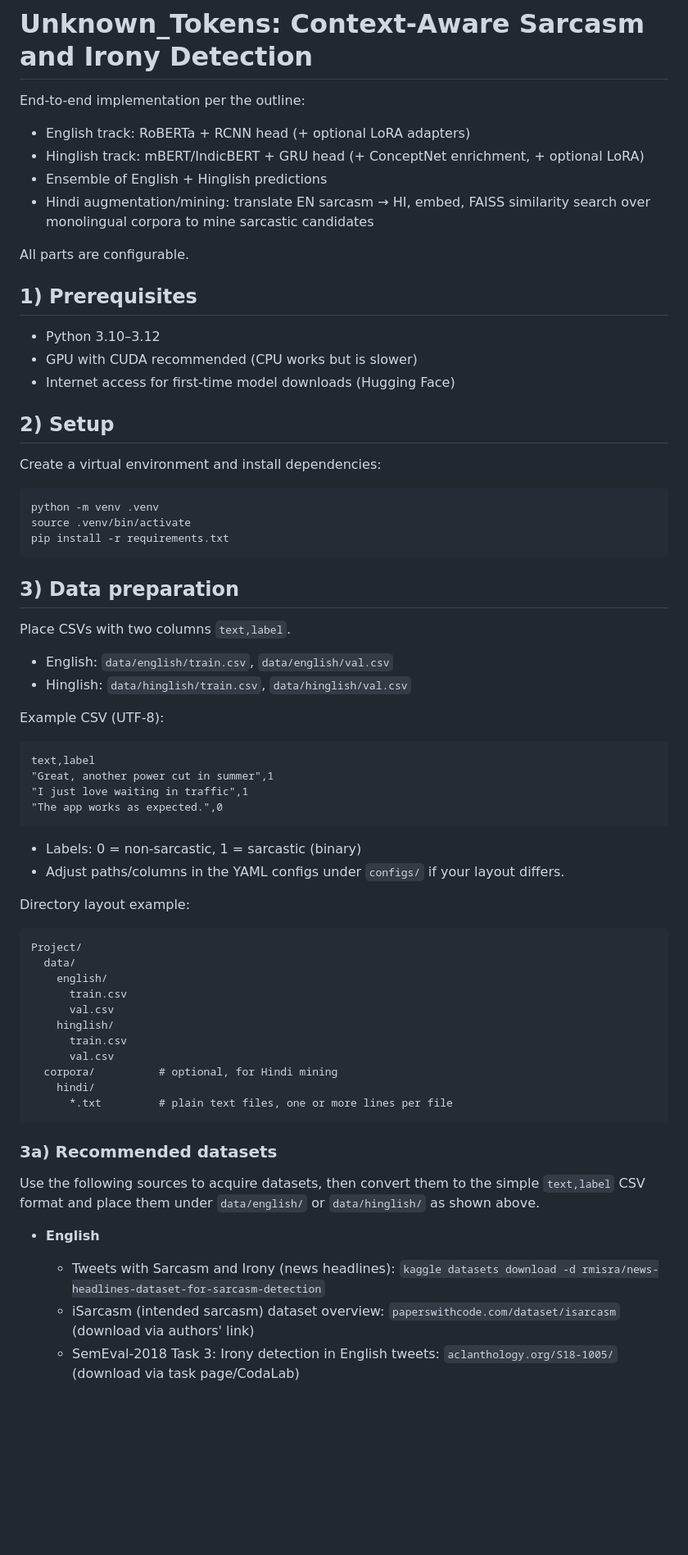
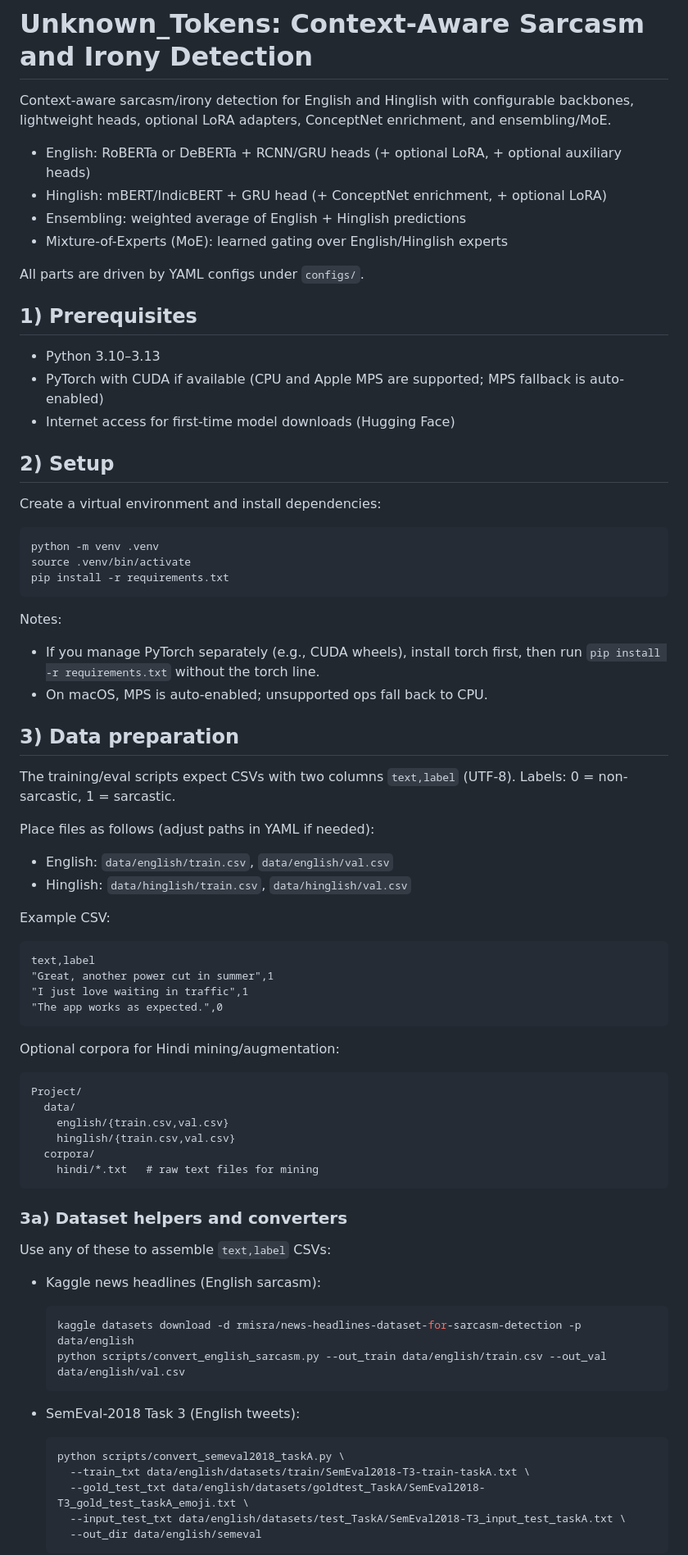
Before and after one commit to manangarg21/Unknown_Tokens, a Markdown page: README.md, the part around one of its changes. Shown at 82% size. Drawn GitHub-style; blank space fills up the shorter version.

````diff
--- a/README.md
+++ b/README.md
@@ -1,16 +1,17 @@
 # Unknown_Tokens: Context-Aware Sarcasm and Irony Detection
 
-End-to-end implementation per the outline:
-- English track: RoBERTa + RCNN head (+ optional LoRA adapters)
-- Hinglish track: mBERT/IndicBERT + GRU head (+ ConceptNet enrichment, + optional LoRA)
-- Ensemble of English + Hinglish predictions
-- Hindi augmentation/mining: translate EN sarcasm → HI, embed, FAISS similarity search over monolingual corpora to mine sarcastic candidates
+Context-aware sarcasm/irony detection for English and Hinglish with configurable backbones, lightweight heads, optional LoRA adapters, ConceptNet enrichment, and ensembling/MoE.
 
-All parts are configurable.
+- English: RoBERTa or DeBERTa + RCNN/GRU heads (+ optional LoRA, + optional auxiliary heads)
+- Hinglish: mBERT/IndicBERT + GRU head (+ ConceptNet enrichment, + optional LoRA)
+- Ensembling: weighted average of English + Hinglish predictions
+- Mixture-of-Experts (MoE): learned gating over English/Hinglish experts
+
+All parts are driven by YAML configs under `configs/`.
 
 ## 1) Prerequisites
-- Python 3.10–3.12
-- GPU with CUDA recommended (CPU works but is slower)
+- Python 3.10–3.13
+- PyTorch with CUDA if available (CPU and Apple MPS are supported; MPS fallback is auto-enabled)
 - Internet access for first-time model downloads (Hugging Face)
 
 ## 2) Setup
@@ -21,42 +22,50 @@ source .venv/bin/activate
 pip install -r requirements.txt
 ```
 
+Notes:
+- If you manage PyTorch separately (e.g., CUDA wheels), install torch first, then run `pip install -r requirements.txt` without the torch line.
+- On macOS, MPS is auto-enabled; unsupported ops fall back to CPU.
+
 ## 3) Data preparation
-Place CSVs with two columns `text,label`.
+The training/eval scripts expect CSVs with two columns `text,label` (UTF-8). Labels: 0 = non-sarcastic, 1 = sarcastic.
+
+Place files as follows (adjust paths in YAML if needed):
 - English: `data/english/train.csv`, `data/english/val.csv`
 - Hinglish: `data/hinglish/train.csv`, `data/hinglish/val.csv`
 
-Example CSV (UTF-8):
+Example CSV:
 ```csv
 text,label
 "Great, another power cut in summer",1
 "I just love waiting in traffic",1
 "The app works as expected.",0
 ```
-- Labels: 0 = non-sarcastic, 1 = sarcastic (binary)
-- Adjust paths/columns in the YAML configs under `configs/` if your layout differs.
 
-Directory layout example:
+Optional corpora for Hindi mining/augmentation:
 ```
 Project/
   data/
-    english/
-      train.csv
-      val.csv
-    hinglish/
-      train.csv
-      val.csv
-  corpora/          # optional, for Hindi mining
-    hindi/
-      *.txt         # plain text files, one or more lines per file
+    english/{train.csv,val.csv}
+    hinglish/{train.csv,val.csv}
+  corpora/
+    hindi/*.txt   # raw text files for mining
 ```
 
-### 3a) Recommended datasets
+### 3a) Dataset helpers and converters
+Use any of these to assemble `text,label` CSVs:
 
-Use the following sources to acquire datasets, then convert them to the simple `text,label` CSV format and place them under `data/english/` or `data/hinglish/` as shown above.
+- Kaggle news headlines (English sarcasm):
+  ```bash
+  kaggle datasets download -d rmisra/news-headlines-dataset-for-sarcasm-detection -p data/english
+  python scripts/convert_english_sarcasm.py --out_train data/english/train.csv --out_val data/english/val.csv
+  ```
 
-- **English**
-  - Tweets with Sarcasm and Irony (news headlines): `kaggle datasets download -d rmisra/news-headlines-dataset-for-sarcasm-detection`
-  - iSarcasm (intended sarcasm) dataset overview: `paperswithcode.com/dataset/isarcasm` (download via authors' link)
-  - SemEval-2018 Task 3: Irony detection in English tweets: `aclanthology.org/S18-1005/` (download via task page/CodaLab)
+- SemEval-2018 Task 3 (English tweets):
+  ```bash
+  python scripts/convert_semeval2018_taskA.py \
+    --train_txt data/english/datasets/train/SemEval2018-T3-train-taskA.txt \
+    --gold_test_txt data/english/datasets/goldtest_TaskA/SemEval2018-T3_gold_test_taskA_emoji.txt \
+    --input_test_txt data/english/datasets/test_TaskA/SemEval2018-T3_input_test_taskA.txt \
+    --out_dir data/english/semeval
+  ```
 
````
Also changed, not shown: other parts of README.md (+60 -55 lines).
